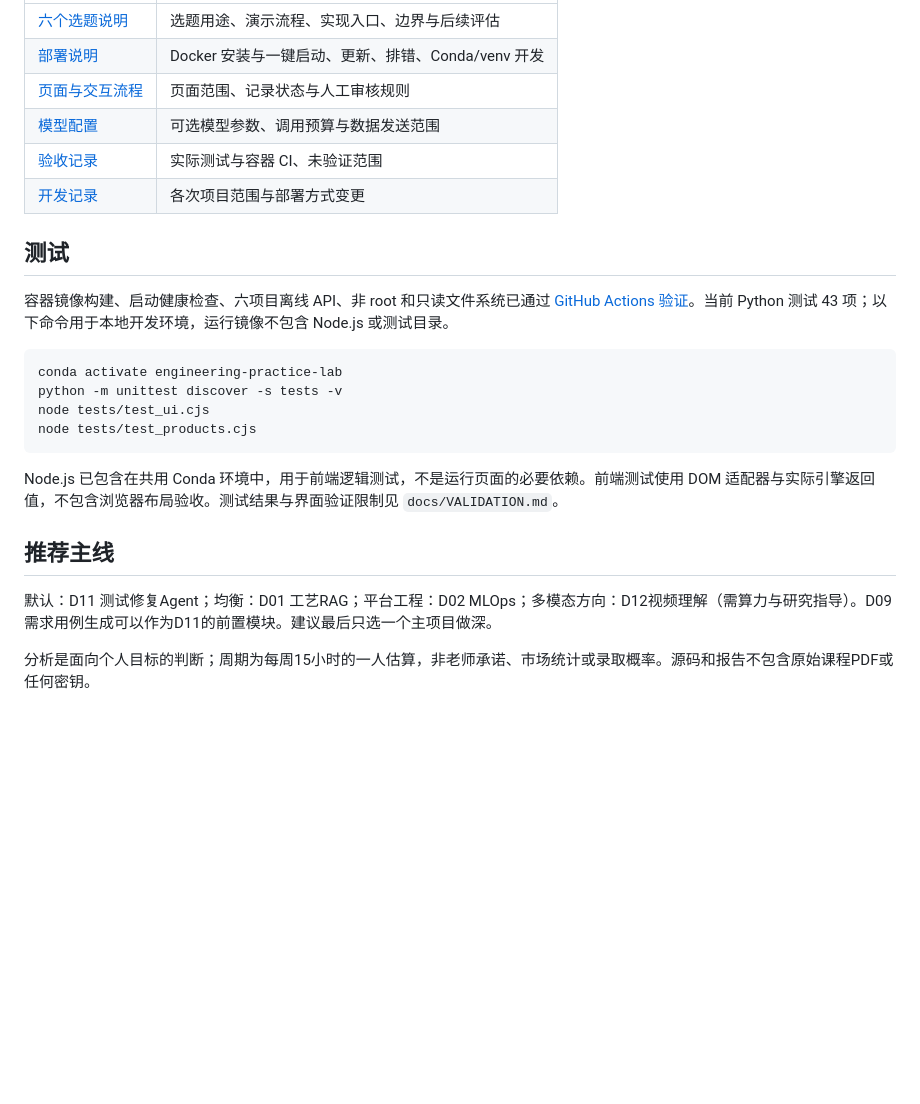
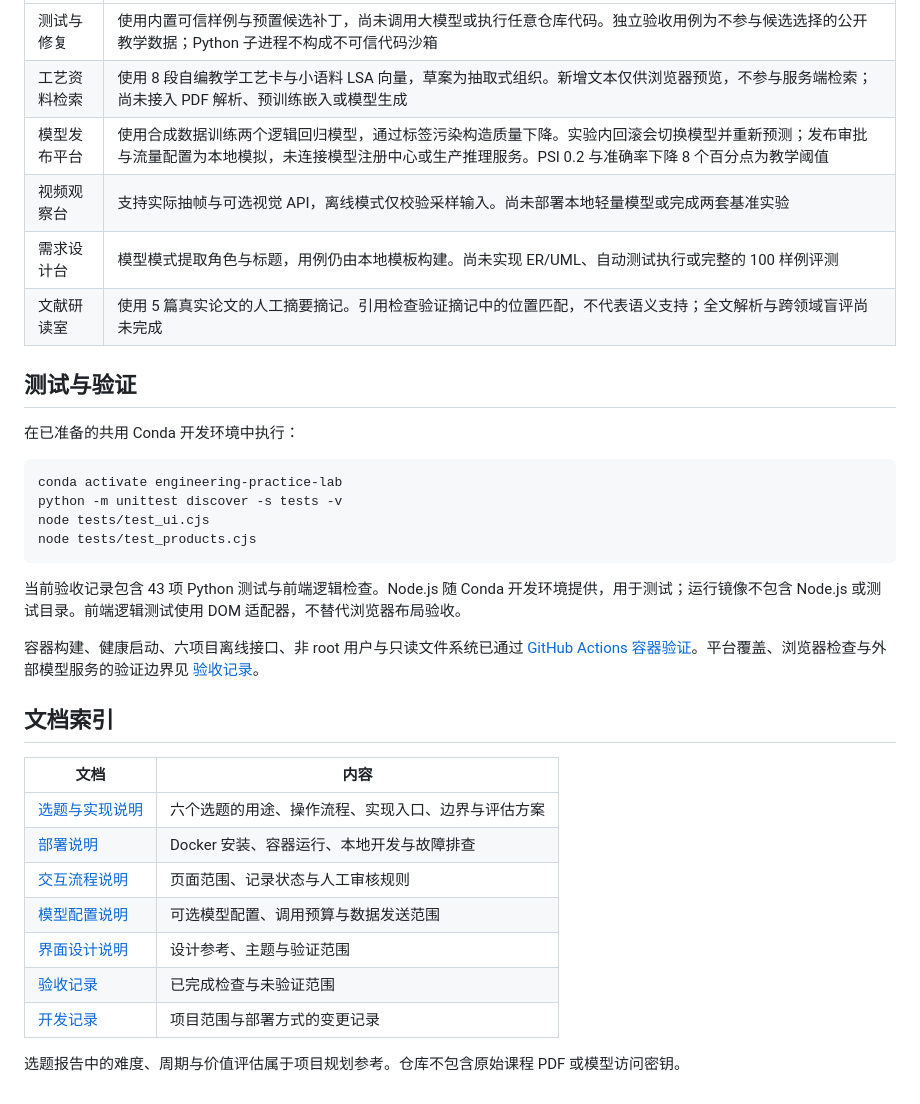
Before and after one commit to SWAlbert-0/engineering-practice-lab, a Markdown page: README.md, the part around one of its changes. GitHub-like rendering; blank space fills up the shorter version.

````diff
--- a/README.md
+++ b/README.md
@@ -121,15 +130,14 @@ docker compose down
 |---|---|
-| [六个选题说明](docs/PROJECTS.md) | 选题用途、演示流程、实现入口、边界与后续评估 |
-| [部署说明](docs/DEPLOYMENT.md) | Docker 安装与一键启动、更新、排错、Conda/venv 开发 |
-| [页面与交互流程](docs/PRODUCT_FLOWS.md) | 页面范围、记录状态与人工审核规则 |
-| [模型配置](docs/MODEL_SETUP.md) | 可选模型参数、调用预算与数据发送范围 |
-| [验收记录](docs/VALIDATION.md) | 实际测试与容器 CI、未验证范围 |
-| [开发记录](docs/WORKLOG.md) | 各次项目范围与部署方式变更 |
+| 测试与修复 | 使用内置可信样例与预置候选补丁，尚未调用大模型或执行任意仓库代码。独立验收用例为不参与候选选择的公开教学数据；Python 子进程不构成不可信代码沙箱 |
+| 工艺资料检索 | 使用 8 段自编教学工艺卡与小语料 LSA 向量，草案为抽取式组织。新增文本仅供浏览器预览，不参与服务端检索；尚未接入 PDF 解析、预训练嵌入或模型生成 |
+| 模型发布平台 | 使用合成数据训练两个逻辑回归模型，通过标签污染构造质量下降。实验内回滚会切换模型并重新预测；发布审批与流量配置为本地模拟，未连接模型注册中心或生产推理服务。PSI 0.2 与准确率下降 8 个百分点为教学阈值 |
+| 视频观察台 | 支持实际抽帧与可选视觉 API，离线模式仅校验采样输入。尚未部署本地轻量模型或完成两套基准实验 |
+| 需求设计台 | 模型模式提取角色与标题，用例仍由本地模板构建。尚未实现 ER/UML、自动测试执行或完整的 100 样例评测 |
+| 文献研读室 | 使用 5 篇真实论文的人工摘要摘记。引用检查验证摘记中的位置匹配，不代表语义支持；全文解析与跨领域盲评尚未完成 |
 
-## 测试
+## 测试与验证
 
-容器镜像构建、启动健康检查、六项目离线 API、非 root 和只读文件系统已通过 [GitHub Actions 验证](https://github.com/SWAlbert-0/engineering-practice-lab/actions/runs/39192530062)。当前 Python 测试 43 项；以下命令用于本地开发环境，运行镜像不包含 Node.js 或测试目录。
-
+在已准备的共用 Conda 开发环境中执行：
 
 ```bash
 conda activate engineering-practice-lab
@@ -138,10 +146,20 @@ node tests/test_ui.cjs
 node tests/test_products.cjs
 ```
 
-Node.js 已包含在共用 Conda 环境中，用于前端逻辑测试，不是运行页面的必要依赖。前端测试使用 DOM 适配器与实际引擎返回值，不包含浏览器布局验收。测试结果与界面验证限制见 `docs/VALIDATION.md`。
+当前验收记录包含 43 项 Python 测试与前端逻辑检查。Node.js 随 Conda 开发环境提供，用于测试；运行镜像不包含 Node.js 或测试目录。前端逻辑测试使用 DOM 适配器，不替代浏览器布局验收。
 
-## 推荐主线
+容器构建、健康启动、六项目离线接口、非 root 用户与只读文件系统已通过 [GitHub Actions 容器验证](https://github.com/SWAlbert-0/engineering-practice-lab/actions/runs/39192530062)。平台覆盖、浏览器检查与外部模型服务的验证边界见 [验收记录](docs/VALIDATION.md)。
 
-默认：D11 测试修复Agent；均衡：D01 工艺RAG；平台工程：D02 MLOps；多模态方向：D12视频理解（需算力与研究指导）。D09需求用例生成可以作为D11的前置模块。建议最后只选一个主项目做深。
+## 文档索引
 
-分析是面向个人目标的判断；周期为每周15小时的一人估算，非老师承诺、市场统计或录取概率。源码和报告不包含原始课程PDF或任何密钥。
+| 文档 | 内容 |
+|---|---|
+| [选题与实现说明](docs/PROJECTS.md) | 六个选题的用途、操作流程、实现入口、边界与评估方案 |
+| [部署说明](docs/DEPLOYMENT.md) | Docker 安装、容器运行、本地开发与故障排查 |
+| [交互流程说明](docs/PRODUCT_FLOWS.md) | 页面范围、记录状态与人工审核规则 |
+| [模型配置说明](docs/MODEL_SETUP.md) | 可选模型配置、调用预算与数据发送范围 |
+| [界面设计说明](docs/DESIGN_SKILLS.md) | 设计参考、主题与验证范围 |
+| [验收记录](docs/VALIDATION.md) | 已完成检查与未验证范围 |
+| [开发记录](docs/WORKLOG.md) | 项目范围与部署方式的变更记录 |
+
+选题报告中的难度、周期与价值评估属于项目规划参考。仓库不包含原始课程 PDF 或模型访问密钥。
````
Also changed, not shown: other parts of README.md (+83 -74 lines).
